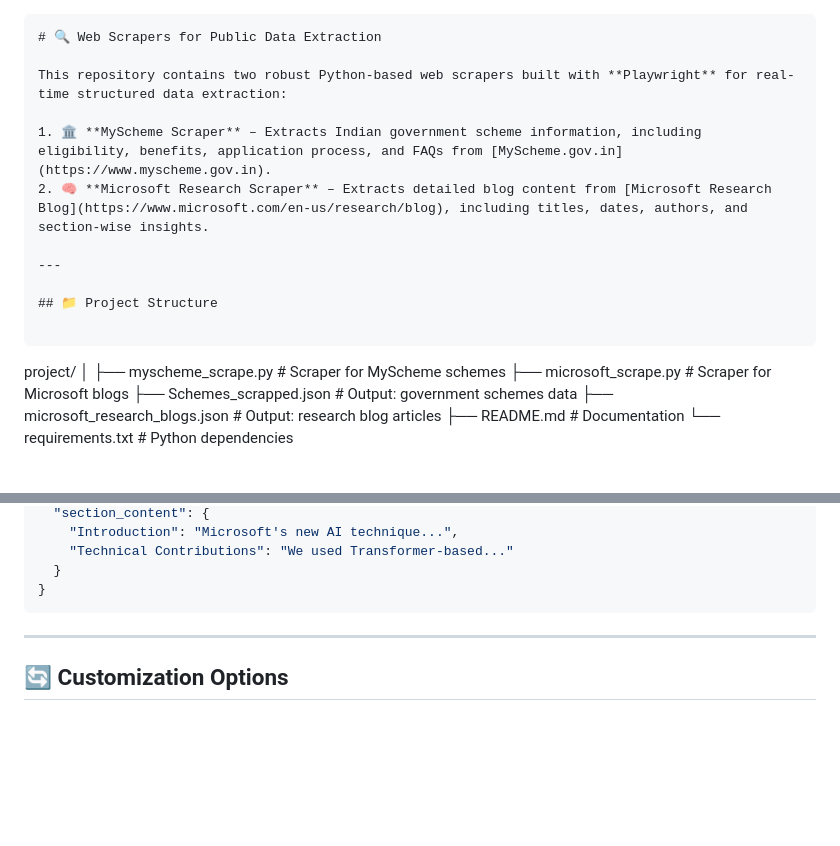
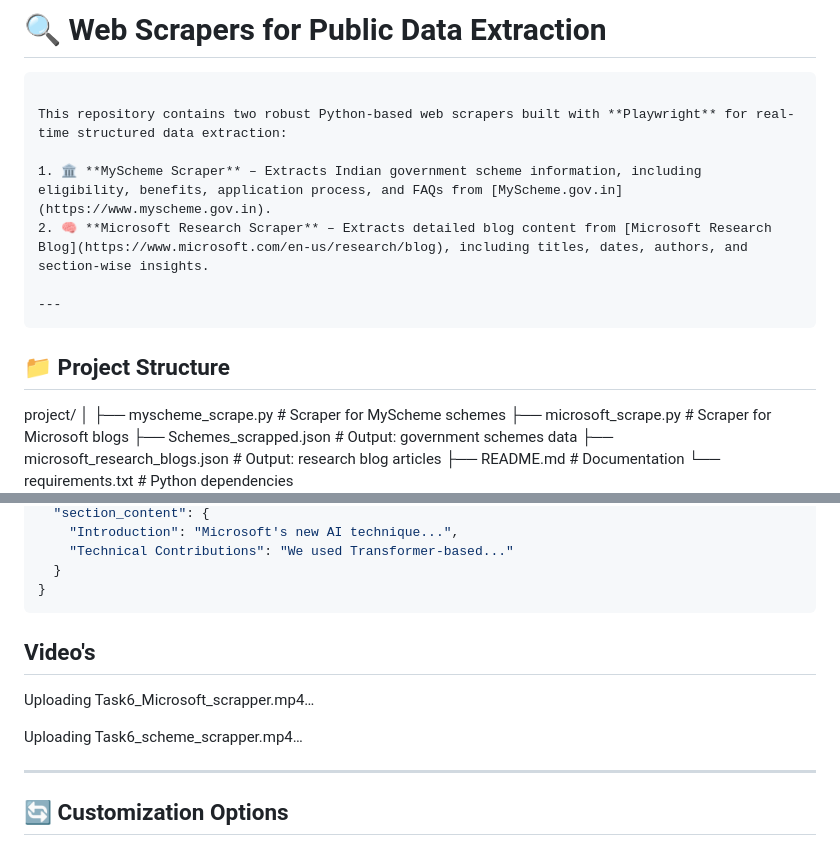
Before and after one commit to Ankith15/AI_Backend, a Markdown page: Task6/Readme.md, 2 parts joined by grey strips. GitHub-like rendering; blank space fills up the shorter version.

Commit message:
Task completed and both video's are added

````diff
--- a/Task6/Readme.md
+++ b/Task6/Readme.md
@@ -1,6 +1,7 @@
+
+# 🔍 Web Scrapers for Public Data Extraction
 
 ```markdown
-# 🔍 Web Scrapers for Public Data Extraction
 
 This repository contains two robust Python-based web scrapers built with **Playwright** for real-time structured data extraction:
 
@@ -8,10 +9,10 @@ This repository contains two robust Python-based web scrapers built with **Playw
 2. 🧠 **Microsoft Research Scraper** – Extracts detailed blog content from [Microsoft Research Blog](https://www.microsoft.com/en-us/research/blog), including titles, dates, authors, and section-wise insights.
 
 ---
+```
 
 ## 📁 Project Structure
 
-```
 
 project/
 │
@@ -120,6 +121,16 @@ python microsoft_scrape.py
   }
 }
 ```
+## Video's
+
+
+Uploading Task6_Microsoft_scrapper.mp4…
+
+
+
+Uploading Task6_scheme_scrapper.mp4…
+
+
 
 ---
 
````
